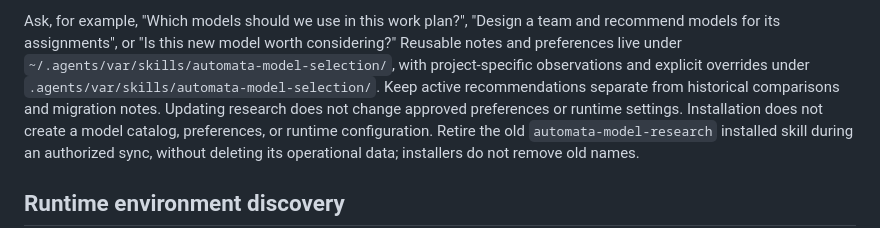
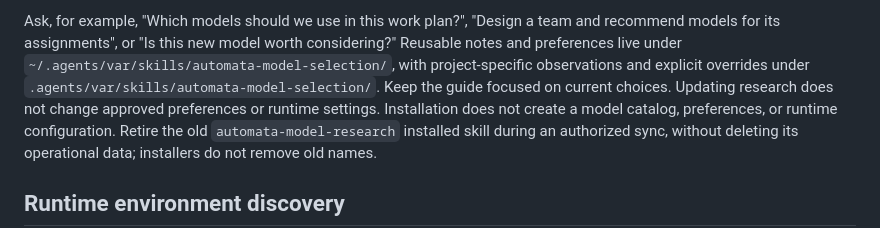
Before and after one commit to nitipit/automata, a Markdown page: README.md, the part around the change. Rendered like a GitHub page.

Commit message:
Keep model selection guidance focused on current choices

```diff
--- a/README.md
+++ b/README.md
@@ -95,8 +95,8 @@ and recommend models for its assignments", or "Is this new model worth consideri
 Reusable notes and preferences live under
 `~/.agents/var/skills/automata-model-selection/`, with project-specific observations
 and explicit overrides under `.agents/var/skills/automata-model-selection/`.
-Keep active recommendations separate from historical comparisons and migration
-notes. Updating research does not change approved preferences or runtime settings.
+Keep the guide focused on current choices. Updating research does not change
+approved preferences or runtime settings.
 Installation does not create a model catalog, preferences, or runtime configuration.
 Retire the old `automata-model-research` installed skill during an authorized sync,
 without deleting its operational data; installers do not remove old names.
```
Also changed, not shown: 1 other file.
